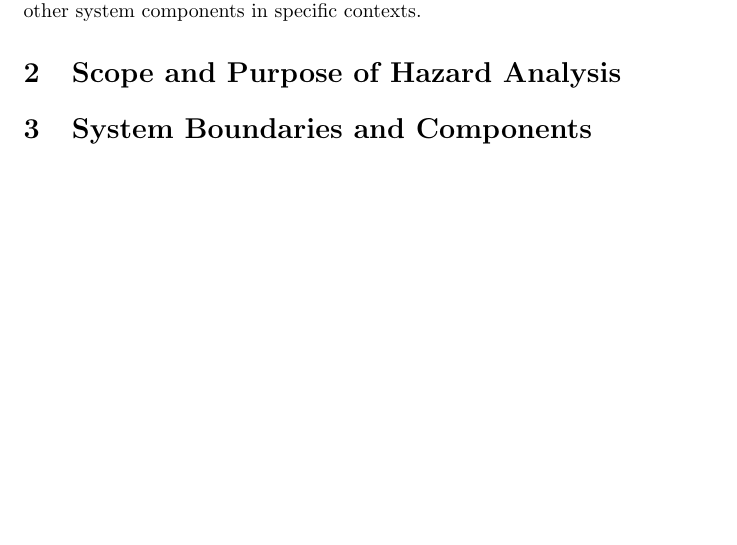
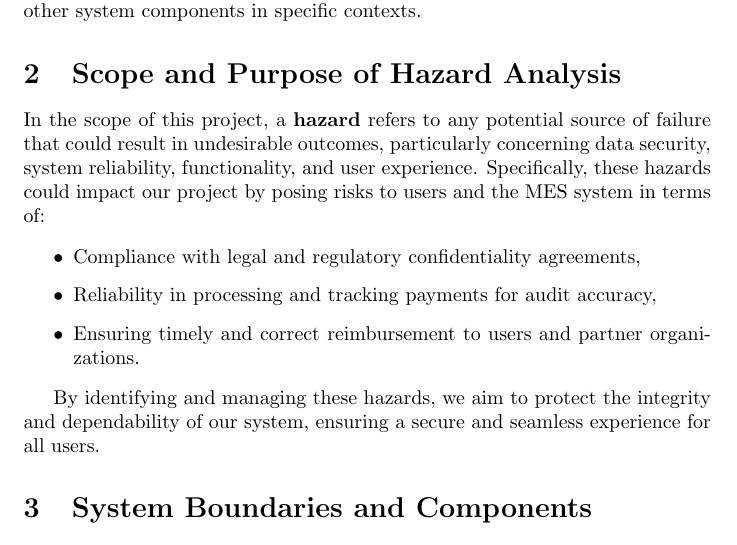
Before and after one commit to ausbennett/mes-finance-platform, a LaTeX document (docs/HazardAnalysis/HazardAnalysis.tex): part of page 4 of 12, cut so that both start at the same text, the shorter picture padded with empty space. Compiled offline with pdfLaTeX.

Commit message:
Scope + Purpose

```diff
--- a/docs/HazardAnalysis/HazardAnalysis.tex
+++ b/docs/HazardAnalysis/HazardAnalysis.tex
@@ -63,8 +63,16 @@ This document provides an outline and anaylsis of hazards that may arise during
 
 \section{Scope and Purpose of Hazard Analysis}
 
-\wss{You should say what \textbf{loss} could be incurred because of the
-hazards.}
+In the scope of this project, a \textbf{hazard} refers to any potential source of failure that could result in undesirable outcomes, particularly concerning data security, system reliability, functionality, and user experience. Specifically, these hazards could impact our project by posing risks to users and the MES system in terms of:
+
+\begin{itemize}
+    \item Compliance with legal and regulatory confidentiality agreements,
+    \item Reliability in processing and tracking payments for audit accuracy,
+    \item Ensuring timely and correct reimbursement to users and partner organizations.
+\end{itemize}
+
+By identifying and managing these hazards, we aim to protect the integrity and dependability of our system, ensuring a secure and seamless experience for all users.
+
 
 \section{System Boundaries and Components}
 
```
